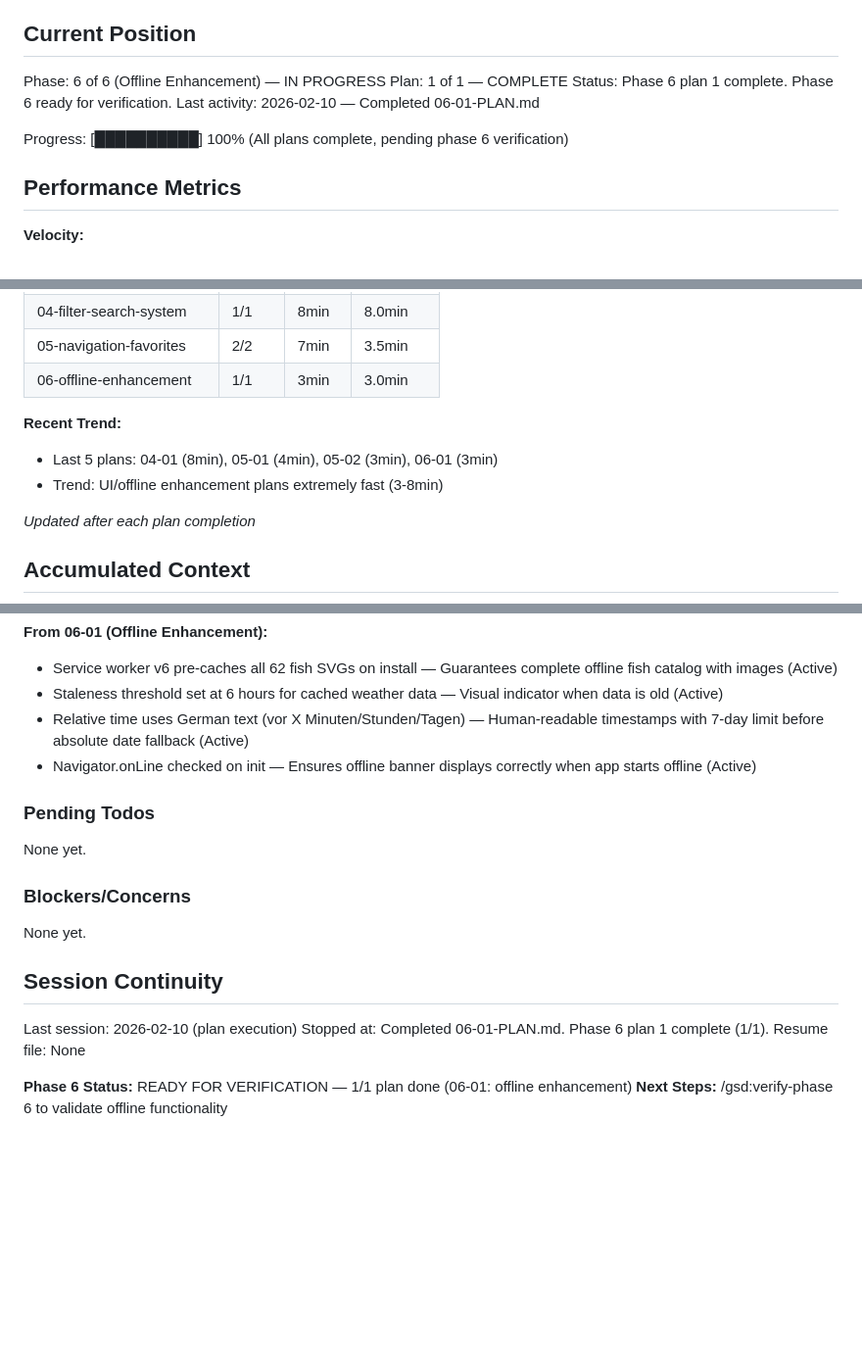
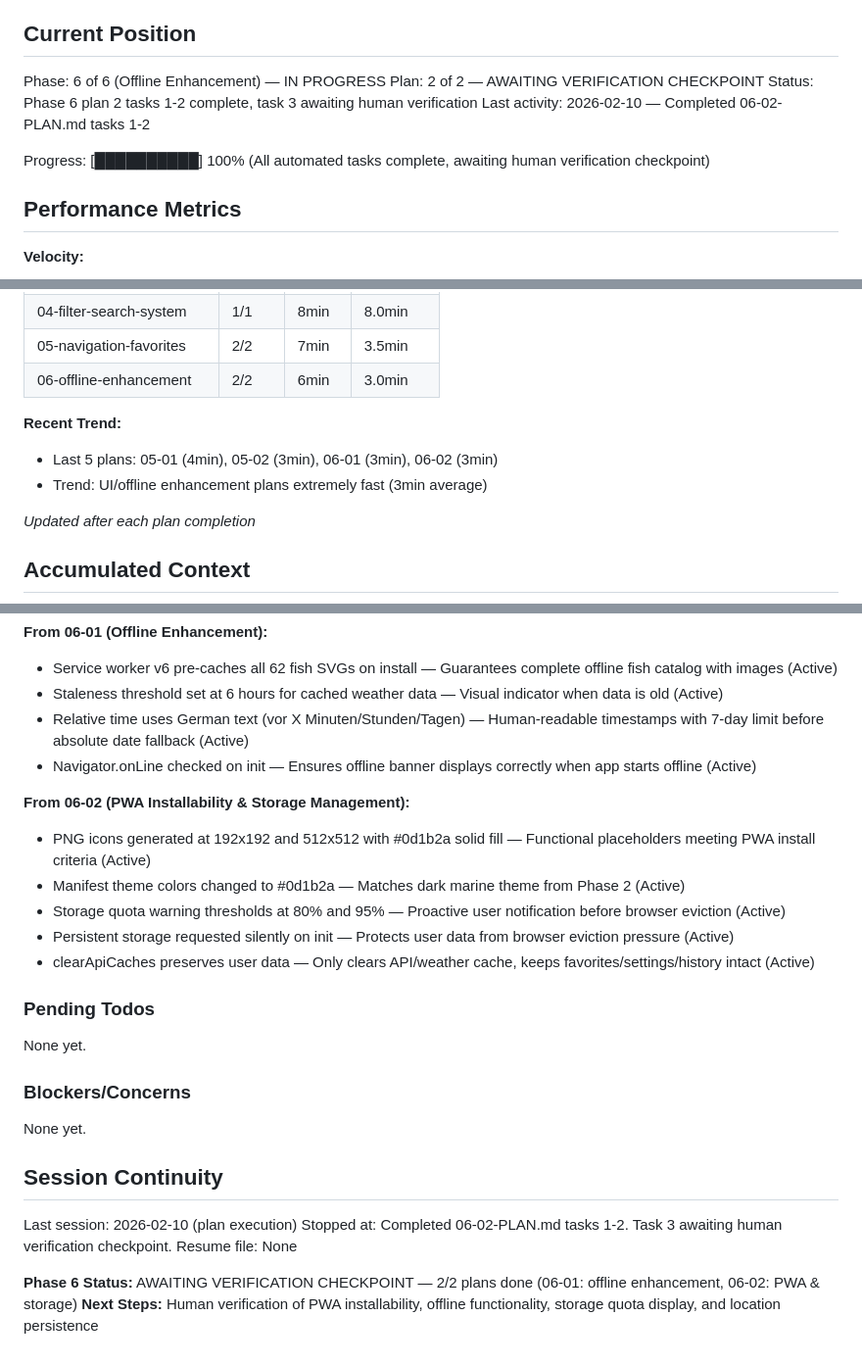
Before and after one commit to Lucas9686/fishcast, a Markdown page: .planning/STATE.md, 3 parts joined by grey strips. Shown at 98% size. Rendered like a GitHub page; blank space fills up the shorter version.

Commit message:
docs(06-02): complete PWA installability and storage management plan
Tasks completed: 2/3
- Task 1: Generated PNG icons and updated manifest
- Task 2: Added storage quota monitoring and persistent storage

Task 3 awaiting human verification:
- PWA installability
- Offline functionality
- Storage quota display
- Location persistence across sessions

SUMMARY: .planning/phases/06-offline-enhancement/06-02-SUMMARY.md

```diff
--- a/.planning/STATE.md
+++ b/.planning/STATE.md
@@ -10,11 +10,11 @@ See: .planning/PROJECT.md (updated 2026-02-07)
 ## Current Position
 
 Phase: 6 of 6 (Offline Enhancement) — IN PROGRESS
-Plan: 1 of 1 — COMPLETE
-Status: Phase 6 plan 1 complete. Phase 6 ready for verification.
-Last activity: 2026-02-10 — Completed 06-01-PLAN.md
+Plan: 2 of 2 — AWAITING VERIFICATION CHECKPOINT
+Status: Phase 6 plan 2 tasks 1-2 complete, task 3 awaiting human verification
+Last activity: 2026-02-10 — Completed 06-02-PLAN.md tasks 1-2
 
-Progress: [██████████] 100% (All plans complete, pending phase 6 verification)
+Progress: [██████████] 100% (All automated tasks complete, awaiting human verification checkpoint)
 
 ## Performance Metrics
 
@@ -32,11 +32,11 @@ Progress: [██████████] 100% (All plans complete, pending pha
 | 03-fish-catalog-expansion | 5/5 | 98min | 19.6min |
 | 04-filter-search-system | 1/1 | 8min | 8.0min |
 | 05-navigation-favorites | 2/2 | 7min | 3.5min |
-| 06-offline-enhancement | 1/1 | 3min | 3.0min |
+| 06-offline-enhancement | 2/2 | 6min | 3.0min |
 
 **Recent Trend:**
-- Last 5 plans: 04-01 (8min), 05-01 (4min), 05-02 (3min), 06-01 (3min)
-- Trend: UI/offline enhancement plans extremely fast (3-8min)
+- Last 5 plans: 05-01 (4min), 05-02 (3min), 06-01 (3min), 06-02 (3min)
+- Trend: UI/offline enhancement plans extremely fast (3min average)
 
 *Updated after each plan completion*
 
@@ -92,6 +92,13 @@ Recent decisions affecting current work:
 - Relative time uses German text (vor X Minuten/Stunden/Tagen) — Human-readable timestamps with 7-day limit before absolute date fallback (Active)
 - Navigator.onLine checked on init — Ensures offline banner displays correctly when app starts offline (Active)
 
+**From 06-02 (PWA Installability & Storage Management):**
+- PNG icons generated at 192x192 and 512x512 with #0d1b2a solid fill — Functional placeholders meeting PWA install criteria (Active)
+- Manifest theme colors changed to #0d1b2a — Matches dark marine theme from Phase 2 (Active)
+- Storage quota warning thresholds at 80% and 95% — Proactive user notification before browser eviction (Active)
+- Persistent storage requested silently on init — Protects user data from browser eviction pressure (Active)
+- clearApiCaches preserves user data — Only clears API/weather cache, keeps favorites/settings/history intact (Active)
+
 ### Pending Todos
 
 None yet.
@@ -103,8 +110,8 @@ None yet.
 ## Session Continuity
 
 Last session: 2026-02-10 (plan execution)
-Stopped at: Completed 06-01-PLAN.md. Phase 6 plan 1 complete (1/1).
+Stopped at: Completed 06-02-PLAN.md tasks 1-2. Task 3 awaiting human verification checkpoint.
 Resume file: None
 
-**Phase 6 Status:** READY FOR VERIFICATION — 1/1 plan done (06-01: offline enhancement)
-**Next Steps:** /gsd:verify-phase 6 to validate offline functionality
+**Phase 6 Status:** AWAITING VERIFICATION CHECKPOINT — 2/2 plans done (06-01: offline enhancement, 06-02: PWA & storage)
+**Next Steps:** Human verification of PWA installability, offline functionality, storage quota display, and location persistence
```
Also changed, not shown: 1 other file.
